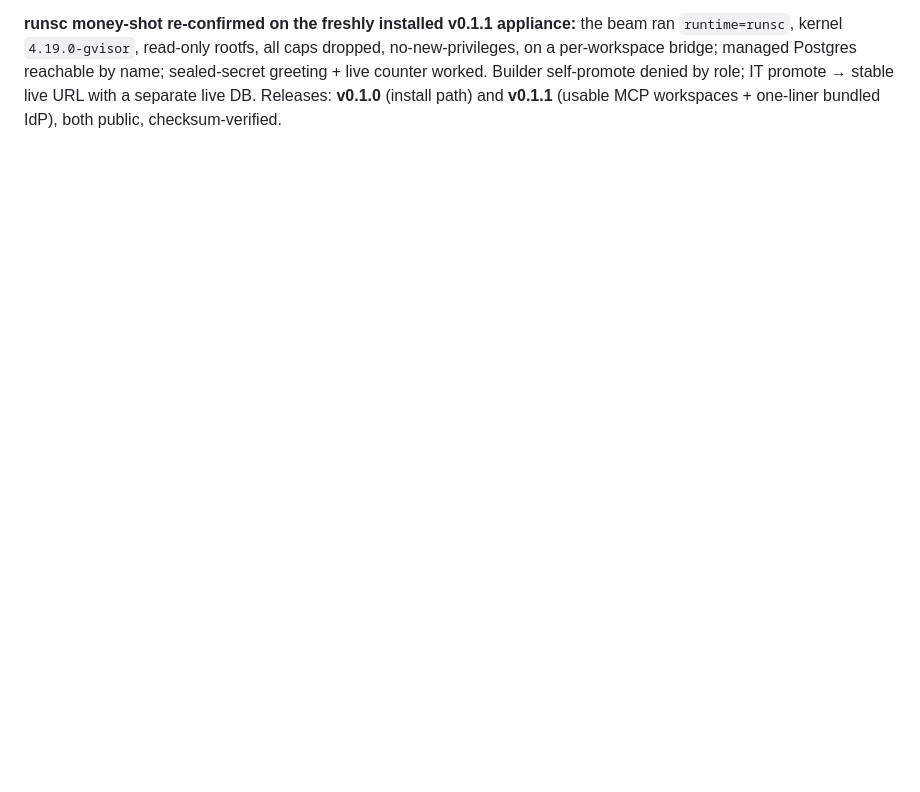
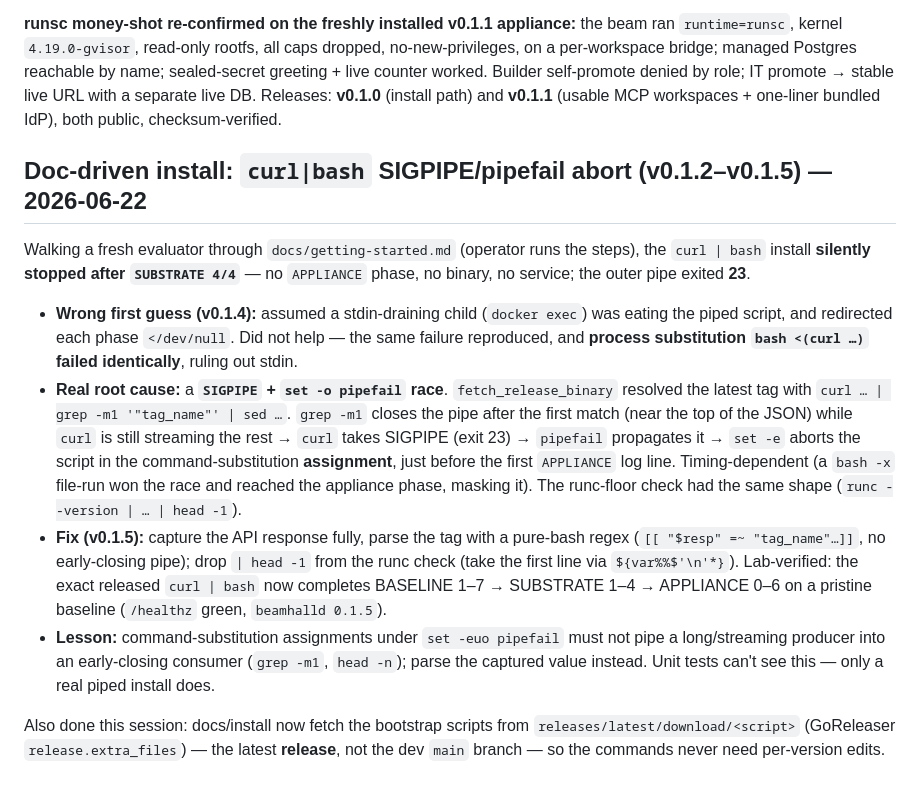
Before and after one commit to Beamhall/beamhall, a Markdown page: docs/lab-phase0-validation.md, the part around the change. Drawn GitHub-style; blank space fills up the shorter version.

Commit message:
docs: record the curl|bash SIGPIPE/pipefail install bug + the latest-release-asset switch

```diff
--- a/docs/lab-phase0-validation.md
+++ b/docs/lab-phase0-validation.md
@@ -998,3 +998,35 @@ by name; sealed-secret greeting + live counter worked. Builder self-promote deni
 by role; IT promote → stable live URL with a separate live DB. Releases: **v0.1.0**
 (install path) and **v0.1.1** (usable MCP workspaces + one-liner bundled IdP),
 both public, checksum-verified.
+
+## Doc-driven install: `curl|bash` SIGPIPE/pipefail abort (v0.1.2–v0.1.5) — 2026-06-22
+
+Walking a fresh evaluator through `docs/getting-started.md` (operator runs the
+steps), the `curl | bash` install **silently stopped after `SUBSTRATE 4/4`** — no
+`APPLIANCE` phase, no binary, no service; the outer pipe exited **23**.
+
+- **Wrong first guess (v0.1.4):** assumed a stdin-draining child (`docker exec`)
+  was eating the piped script, and redirected each phase `</dev/null`. Did not
+  help — the same failure reproduced, and **process substitution `bash <(curl …)`
+  failed identically**, ruling out stdin.
+- **Real root cause:** a **`SIGPIPE` + `set -o pipefail` race**. `fetch_release_binary`
+  resolved the latest tag with `curl … | grep -m1 '"tag_name"' | sed …`. `grep -m1`
+  closes the pipe after the first match (near the top of the JSON) while `curl` is
+  still streaming the rest → `curl` takes SIGPIPE (exit 23) → `pipefail` propagates
+  it → `set -e` aborts the script in the command-substitution **assignment**, just
+  before the first `APPLIANCE` log line. Timing-dependent (a `bash -x` file-run won
+  the race and reached the appliance phase, masking it). The runc-floor check had
+  the same shape (`runc --version | … | head -1`).
+- **Fix (v0.1.5):** capture the API response fully, parse the tag with a pure-bash
+  regex (`[[ "$resp" =~ "tag_name"…]]`, no early-closing pipe); drop `| head -1`
+  from the runc check (take the first line via `${var%%$'\n'*}`). Lab-verified: the
+  exact released `curl | bash` now completes BASELINE 1–7 → SUBSTRATE 1–4 →
+  APPLIANCE 0–6 on a pristine baseline (`/healthz` green, `beamhalld 0.1.5`).
+- **Lesson:** command-substitution assignments under `set -euo pipefail` must not
+  pipe a long/streaming producer into an early-closing consumer (`grep -m1`,
+  `head -n`); parse the captured value instead. Unit tests can't see this — only a
+  real piped install does.
+
+Also done this session: docs/install now fetch the bootstrap scripts from
+`releases/latest/download/<script>` (GoReleaser `release.extra_files`) — the latest
+**release**, not the dev `main` branch — so the commands never need per-version edits.
```
